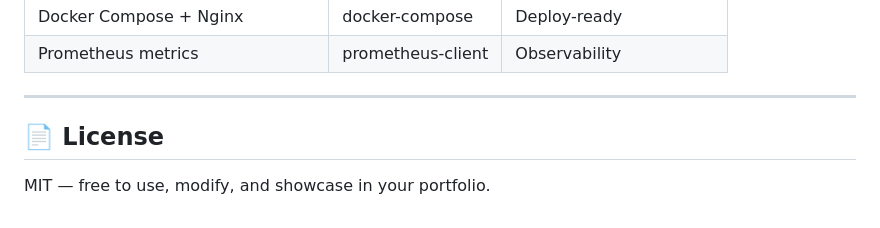
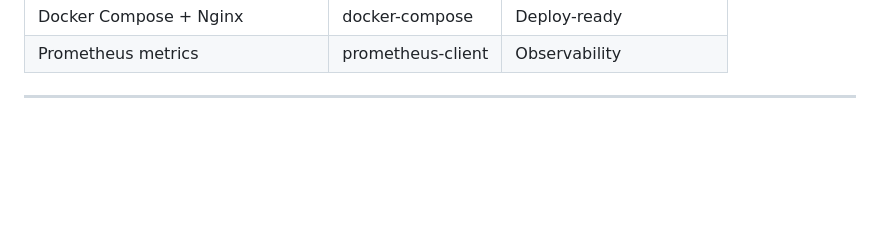
Before and after one commit to tanisha-gu/-NexChat, a Markdown page: README.md, the part around the change. GitHub-like rendering; blank space fills up the shorter version.

```diff
--- a/README.md
+++ b/README.md
@@ -264,7 +264,3 @@ docker run -p 8000:8000 nexchat
 | Prometheus metrics | prometheus-client | Observability |
 
 ---
-
-## 📄 License
-
-MIT — free to use, modify, and showcase in your portfolio.
```
